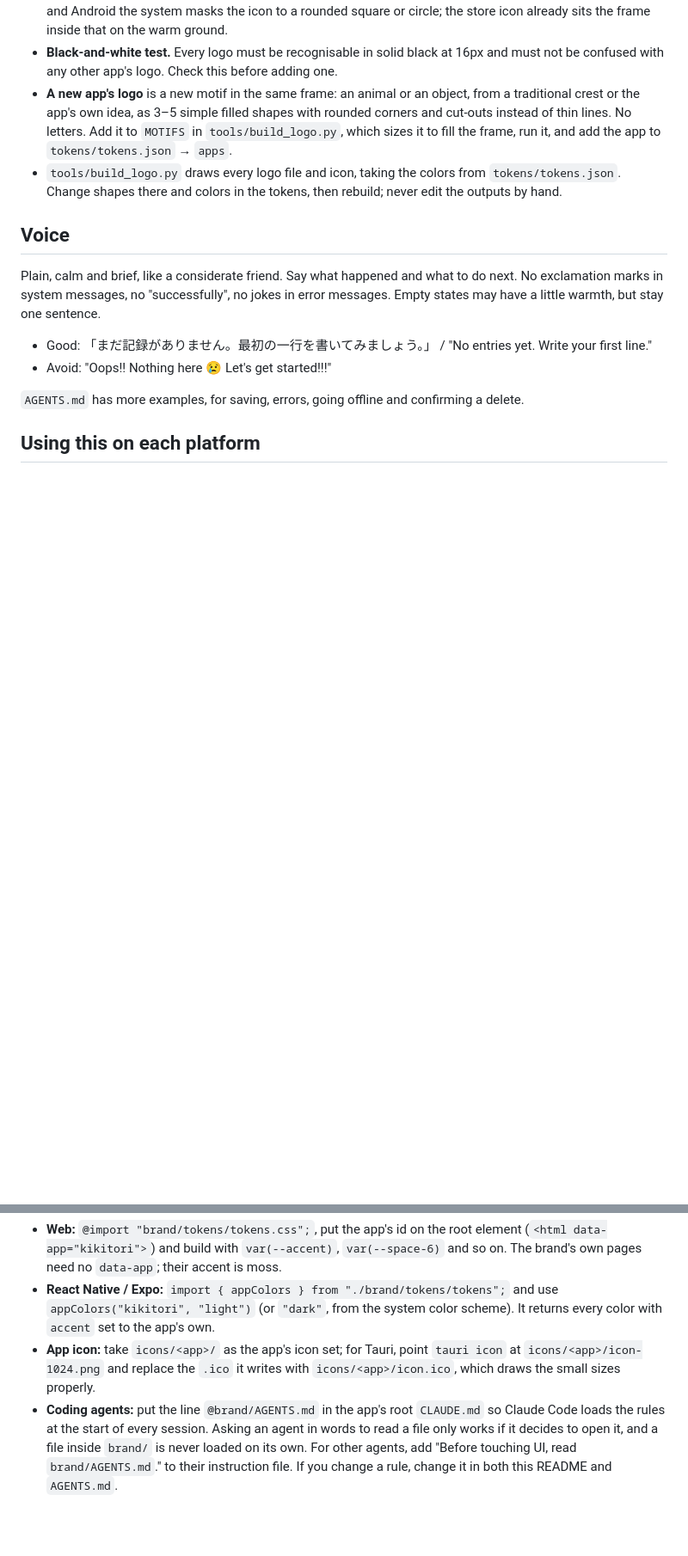
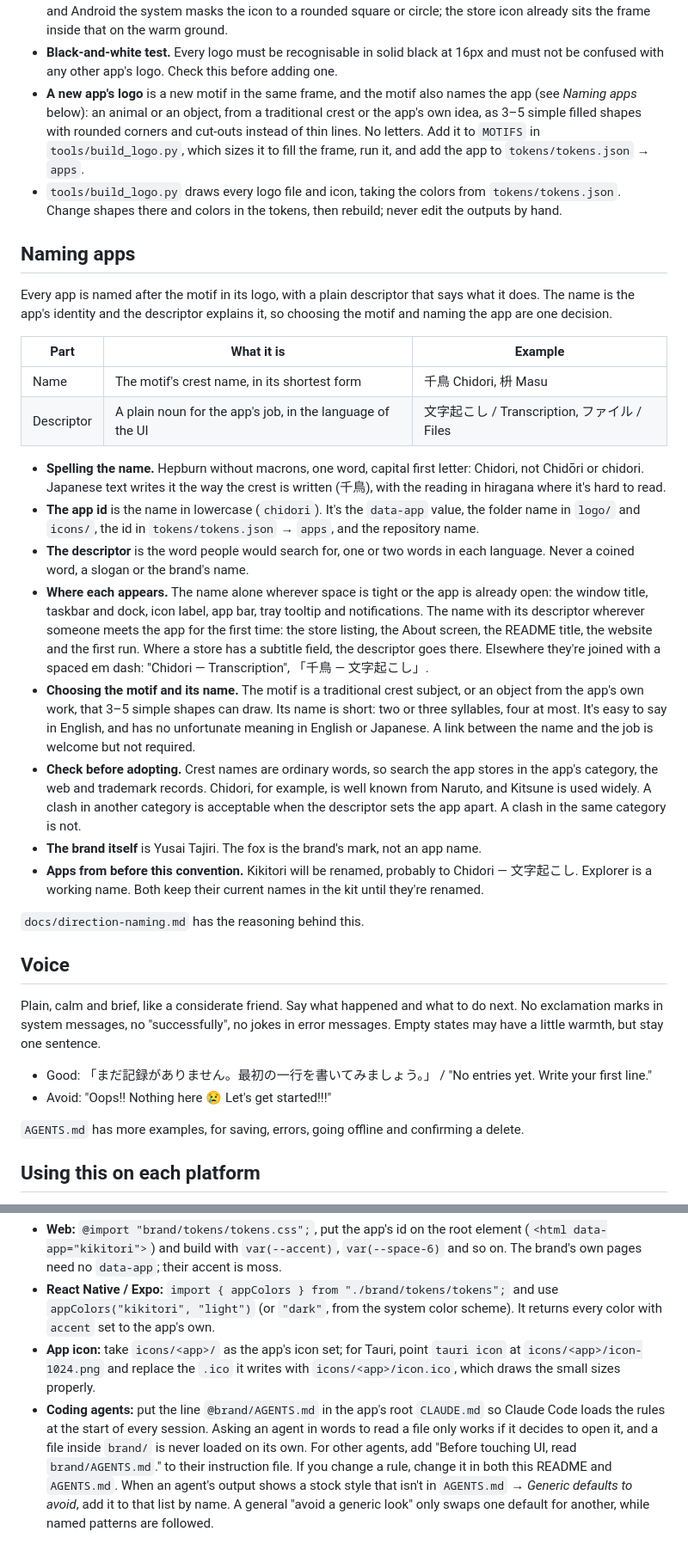
Before and after one commit to yusaitajiri/kamon-brand, a Markdown page: README.md, 2 parts joined by grey strips. Shown at 86% size. Rendered like a GitHub page; blank space fills up the shorter version.

```diff
--- a/README.md
+++ b/README.md
@@ -79,8 +79,28 @@ Every app has a logo drawn in one flat color, built like a kamon (家紋): a sim
 - **Tray and menu bar.** Use `logo/<app>-small-ink.svg` on light taskbars and `-small-on-dark.svg` on dark ones.
 - **One color, flat.** Never two colors, gradients, outlines, shadows or texture. Don't rotate, mirror or stretch a logo, and don't redraw the frame for one app or put it in a circle (丸に木瓜): every app shares it as it is. On iOS and Android the system masks the icon to a rounded square or circle; the store icon already sits the frame inside that on the warm ground.
 - **Black-and-white test.** Every logo must be recognisable in solid black at 16px and must not be confused with any other app's logo. Check this before adding one.
-- **A new app's logo** is a new motif in the same frame: an animal or an object, from a traditional crest or the app's own idea, as 3–5 simple filled shapes with rounded corners and cut-outs instead of thin lines. No letters. Add it to `MOTIFS` in `tools/build_logo.py`, which sizes it to fill the frame, run it, and add the app to `tokens/tokens.json` → `apps`.
+- **A new app's logo** is a new motif in the same frame, and the motif also names the app (see *Naming apps* below): an animal or an object, from a traditional crest or the app's own idea, as 3–5 simple filled shapes with rounded corners and cut-outs instead of thin lines. No letters. Add it to `MOTIFS` in `tools/build_logo.py`, which sizes it to fill the frame, run it, and add the app to `tokens/tokens.json` → `apps`.
 - `tools/build_logo.py` draws every logo file and icon, taking the colors from `tokens/tokens.json`. Change shapes there and colors in the tokens, then rebuild; never edit the outputs by hand.
+
+## Naming apps
+
+Every app is named after the motif in its logo, with a plain descriptor that says what it does. The name is the app's identity and the descriptor explains it, so choosing the motif and naming the app are one decision.
+
+| Part | What it is | Example |
+| --- | --- | --- |
+| Name | The motif's crest name, in its shortest form | 千鳥 Chidori, 枡 Masu |
+| Descriptor | A plain noun for the app's job, in the language of the UI | 文字起こし / Transcription, ファイル / Files |
+
+- **Spelling the name.** Hepburn without macrons, one word, capital first letter: Chidori, not Chidōri or chidori. Japanese text writes it the way the crest is written (千鳥), with the reading in hiragana where it's hard to read.
+- **The app id** is the name in lowercase (`chidori`). It's the `data-app` value, the folder name in `logo/` and `icons/`, the id in `tokens/tokens.json` → `apps`, and the repository name.
+- **The descriptor** is the word people would search for, one or two words in each language. Never a coined word, a slogan or the brand's name.
+- **Where each appears.** The name alone wherever space is tight or the app is already open: the window title, taskbar and dock, icon label, app bar, tray tooltip and notifications. The name with its descriptor wherever someone meets the app for the first time: the store listing, the About screen, the README title, the website and the first run. Where a store has a subtitle field, the descriptor goes there. Elsewhere they're joined with a spaced em dash: "Chidori — Transcription", 「千鳥 — 文字起こし」.
+- **Choosing the motif and its name.** The motif is a traditional crest subject, or an object from the app's own work, that 3–5 simple shapes can draw. Its name is short: two or three syllables, four at most. It's easy to say in English, and has no unfortunate meaning in English or Japanese. A link between the name and the job is welcome but not required.
+- **Check before adopting.** Crest names are ordinary words, so search the app stores in the app's category, the web and trademark records. Chidori, for example, is well known from Naruto, and Kitsune is used widely. A clash in another category is acceptable when the descriptor sets the app apart. A clash in the same category is not.
+- **The brand itself** is Yusai Tajiri. The fox is the brand's mark, not an app name.
+- **Apps from before this convention.** Kikitori will be renamed, probably to Chidori — 文字起こし. Explorer is a working name. Both keep their current names in the kit until they're renamed.
+
+`docs/direction-naming.md` has the reasoning behind this.
 
 ## Voice
 
@@ -140,4 +160,4 @@ Copy this folder into a repo as `brand/`. Then:
 - **Web:** `@import "brand/tokens/tokens.css";`, put the app's id on the root element (`<html data-app="kikitori">`) and build with `var(--accent)`, `var(--space-6)` and so on. The brand's own pages need no `data-app`; their accent is moss.
 - **React Native / Expo:** `import { appColors } from "./brand/tokens/tokens";` and use `appColors("kikitori", "light")` (or `"dark"`, from the system color scheme). It returns every color with `accent` set to the app's own.
 - **App icon:** take `icons/<app>/` as the app's icon set; for Tauri, point `tauri icon` at `icons/<app>/icon-1024.png` and replace the `.ico` it writes with `icons/<app>/icon.ico`, which draws the small sizes properly.
-- **Coding agents:** put the line `@brand/AGENTS.md` in the app's root `CLAUDE.md` so Claude Code loads the rules at the start of every session. Asking an agent in words to read a file only works if it decides to open it, and a file inside `brand/` is never loaded on its own. For other agents, add "Before touching UI, read `brand/AGENTS.md`." to their instruction file. If you change a rule, change it in both this README and `AGENTS.md`.
+- **Coding agents:** put the line `@brand/AGENTS.md` in the app's root `CLAUDE.md` so Claude Code loads the rules at the start of every session. Asking an agent in words to read a file only works if it decides to open it, and a file inside `brand/` is never loaded on its own. For other agents, add "Before touching UI, read `brand/AGENTS.md`." to their instruction file. If you change a rule, change it in both this README and `AGENTS.md`. When an agent's output shows a stock style that isn't in `AGENTS.md` → *Generic defaults to avoid*, add it to that list by name. A general "avoid a generic look" only swaps one default for another, while named patterns are followed.
```
Also changed, not shown: AGENTS.md (+18 -7 lines), docs/direction-naming.md (added, +37 -0 lines).
